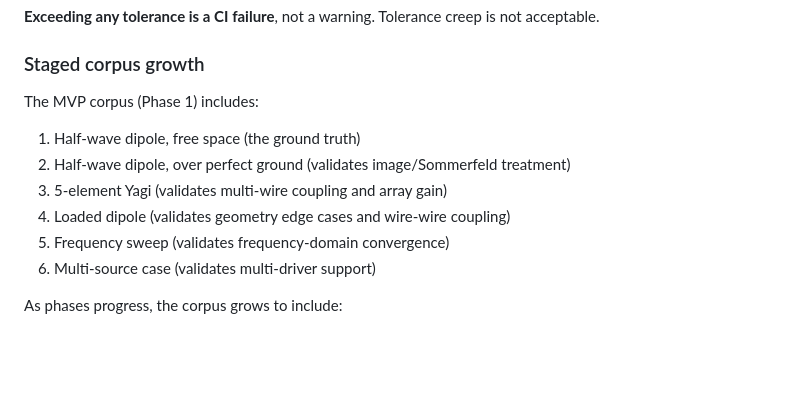
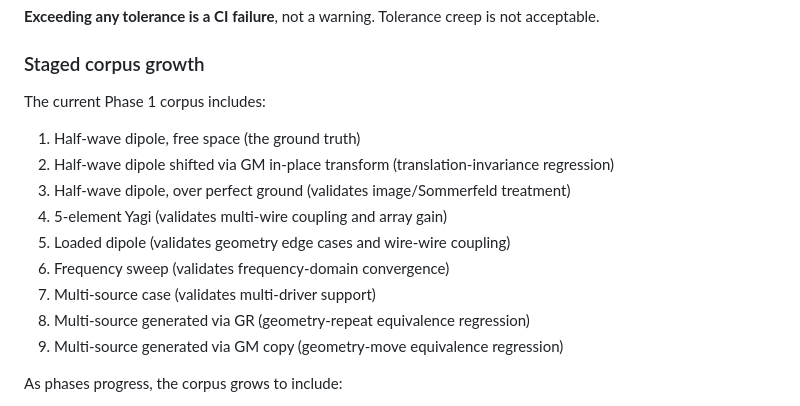
Before and after one commit to dc0sk/fnec-rust, a Markdown page: docs/corpus-validation-strategy.md, the part around one of its changes. GitHub-like rendering; blank space fills up the shorter version.

```diff
--- a/docs/corpus-validation-strategy.md
+++ b/docs/corpus-validation-strategy.md
@@ -35,13 +35,16 @@ Acceptance criteria are defined in `docs/requirements.md` (Numerical compatibili
 
 ### Staged corpus growth
 
-The MVP corpus (Phase 1) includes:
+The current Phase 1 corpus includes:
 1. Half-wave dipole, free space (the ground truth)
-2. Half-wave dipole, over perfect ground (validates image/Sommerfeld treatment)
-3. 5-element Yagi (validates multi-wire coupling and array gain)
-4. Loaded dipole (validates geometry edge cases and wire-wire coupling)
-5. Frequency sweep (validates frequency-domain convergence)
-6. Multi-source case (validates multi-driver support)
+2. Half-wave dipole shifted via GM in-place transform (translation-invariance regression)
+3. Half-wave dipole, over perfect ground (validates image/Sommerfeld treatment)
+4. 5-element Yagi (validates multi-wire coupling and array gain)
+5. Loaded dipole (validates geometry edge cases and wire-wire coupling)
+6. Frequency sweep (validates frequency-domain convergence)
+7. Multi-source case (validates multi-driver support)
+8. Multi-source generated via GR (geometry-repeat equivalence regression)
+9. Multi-source generated via GM copy (geometry-move equivalence regression)
 
 As phases progress, the corpus grows to include:
 - Complex geometries (helix, spirals, bent wires)
```
Also changed, not shown: other parts of docs/corpus-validation-strategy.md (+1 -1 lines), corpus/README.md (+2 -2 lines), docs/roadmap.md (+6 -4 lines).
